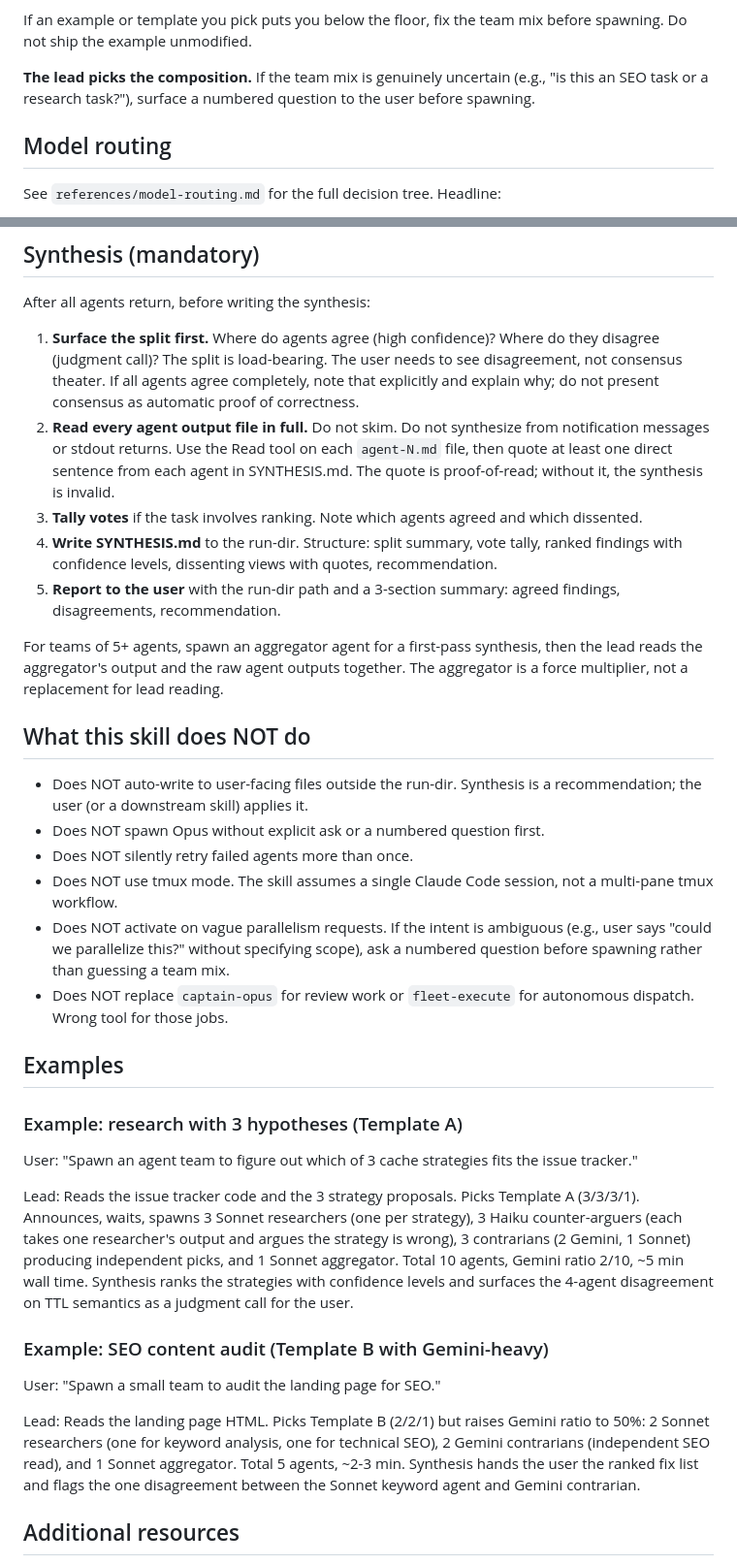
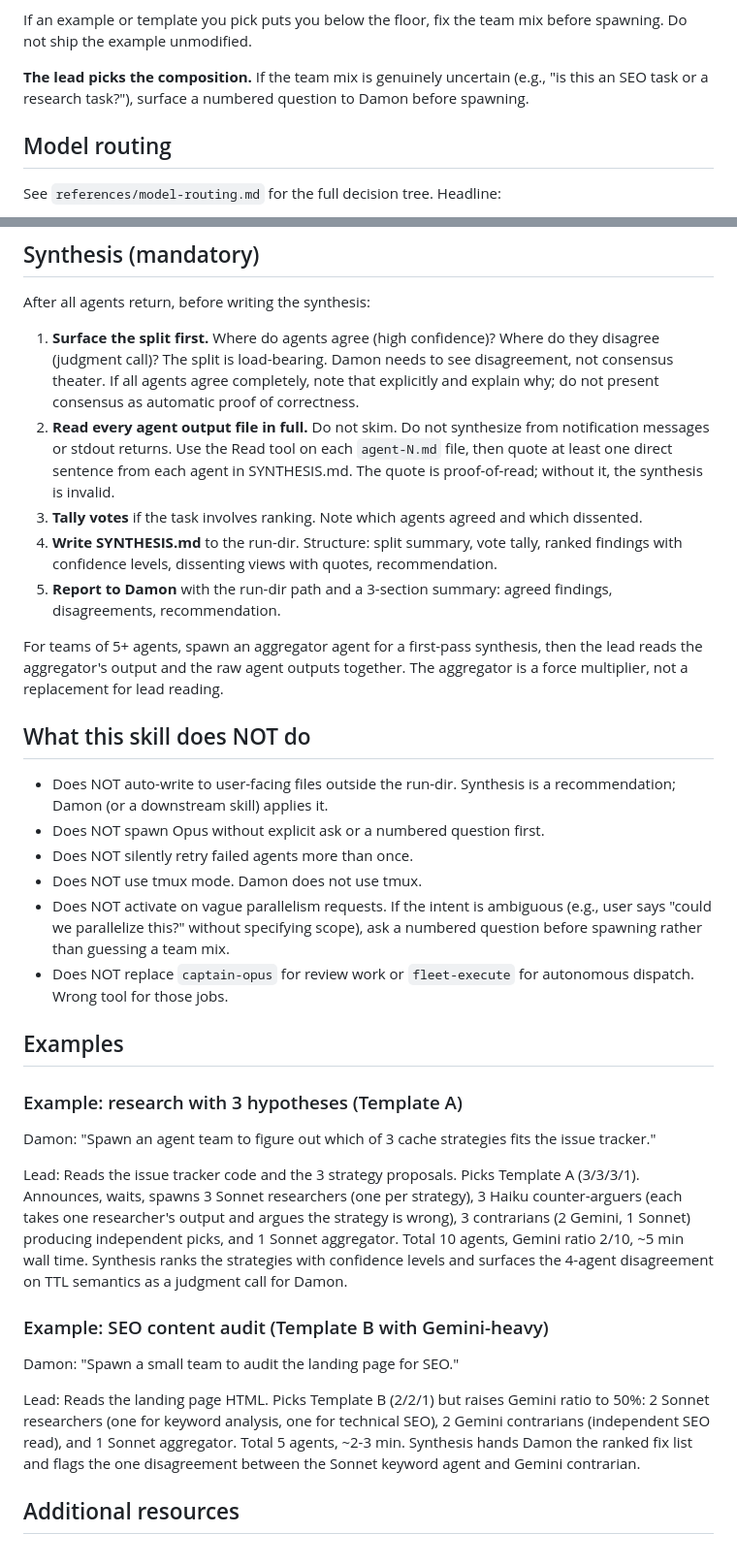
Before and after one commit to Damon-Stewart-1/claude-skills-public, a Markdown page: skills/spawn-agent-team/SKILL.md, 2 parts joined by grey strips. Shown at 97% size. GitHub-like rendering.

```diff
--- a/skills/spawn-agent-team/SKILL.md
+++ b/skills/spawn-agent-team/SKILL.md
@@ -49,7 +49,7 @@ Do these in order. Skipping a step will produce shallow synthesis or a team that
 
 If an example or template you pick puts you below the floor, fix the team mix before spawning. Do not ship the example unmodified.
 
-**The lead picks the composition.** If the team mix is genuinely uncertain (e.g., "is this an SEO task or a research task?"), surface a numbered question to the user before spawning.
+**The lead picks the composition.** If the team mix is genuinely uncertain (e.g., "is this an SEO task or a research task?"), surface a numbered question to Damon before spawning.
 
 ## Model routing
 
@@ -106,20 +123,20 @@ Report failures honestly. Never retry silently. Never claim a synthesis is compl
 
 After all agents return, before writing the synthesis:
 
-1. **Surface the split first.** Where do agents agree (high confidence)? Where do they disagree (judgment call)? The split is load-bearing. The user needs to see disagreement, not consensus theater. If all agents agree completely, note that explicitly and explain why; do not present consensus as automatic proof of correctness.
+1. **Surface the split first.** Where do agents agree (high confidence)? Where do they disagree (judgment call)? The split is load-bearing. Damon needs to see disagreement, not consensus theater. If all agents agree completely, note that explicitly and explain why; do not present consensus as automatic proof of correctness.
 2. **Read every agent output file in full.** Do not skim. Do not synthesize from notification messages or stdout returns. Use the Read tool on each `agent-N.md` file, then quote at least one direct sentence from each agent in SYNTHESIS.md. The quote is proof-of-read; without it, the synthesis is invalid.
 3. **Tally votes** if the task involves ranking. Note which agents agreed and which dissented.
 4. **Write SYNTHESIS.md** to the run-dir. Structure: split summary, vote tally, ranked findings with confidence levels, dissenting views with quotes, recommendation.
-5. **Report to the user** with the run-dir path and a 3-section summary: agreed findings, disagreements, recommendation.
+5. **Report to Damon** with the run-dir path and a 3-section summary: agreed findings, disagreements, recommendation.
 
 For teams of 5+ agents, spawn an aggregator agent for a first-pass synthesis, then the lead reads the aggregator's output and the raw agent outputs together. The aggregator is a force multiplier, not a replacement for lead reading.
 
 ## What this skill does NOT do
 
-- Does NOT auto-write to user-facing files outside the run-dir. Synthesis is a recommendation; the user (or a downstream skill) applies it.
+- Does NOT auto-write to user-facing files outside the run-dir. Synthesis is a recommendation; Damon (or a downstream skill) applies it.
 - Does NOT spawn Opus without explicit ask or a numbered question first.
 - Does NOT silently retry failed agents more than once.
-- Does NOT use tmux mode. The skill assumes a single Claude Code session, not a multi-pane tmux workflow.
+- Does NOT use tmux mode. Damon does not use tmux.
 - Does NOT activate on vague parallelism requests. If the intent is ambiguous (e.g., user says "could we parallelize this?" without specifying scope), ask a numbered question before spawning rather than guessing a team mix.
 - Does NOT replace `captain-opus` for review work or `fleet-execute` for autonomous dispatch. Wrong tool for those jobs.
 
@@ -127,15 +144,15 @@ For teams of 5+ agents, spawn an aggregator agent for a first-pass synthesis, th
 
 ### Example: research with 3 hypotheses (Template A)
 
-User: "Spawn an agent team to figure out which of 3 cache strategies fits the issue tracker."
+Damon: "Spawn an agent team to figure out which of 3 cache strategies fits the issue tracker."
 
-Lead: Reads the issue tracker code and the 3 strategy proposals. Picks Template A (3/3/3/1). Announces, waits, spawns 3 Sonnet researchers (one per strategy), 3 Haiku counter-arguers (each takes one researcher's output and argues the strategy is wrong), 3 contrarians (2 Gemini, 1 Sonnet) producing independent picks, and 1 Sonnet aggregator. Total 10 agents, Gemini ratio 2/10, ~5 min wall time. Synthesis ranks the strategies with confidence levels and surfaces the 4-agent disagreement on TTL semantics as a judgment call for the user.
+Lead: Reads the issue tracker code and the 3 strategy proposals. Picks Template A (3/3/3/1). Announces, waits, spawns 3 Sonnet researchers (one per strategy), 3 Haiku counter-arguers (each takes one researcher's output and argues the strategy is wrong), 3 contrarians (2 Gemini, 1 Sonnet) producing independent picks, and 1 Sonnet aggregator. Total 10 agents, Gemini ratio 2/10, ~5 min wall time. Synthesis ranks the strategies with confidence levels and surfaces the 4-agent disagreement on TTL semantics as a judgment call for Damon.
 
 ### Example: SEO content audit (Template B with Gemini-heavy)
 
-User: "Spawn a small team to audit the landing page for SEO."
+Damon: "Spawn a small team to audit the landing page for SEO."
 
-Lead: Reads the landing page HTML. Picks Template B (2/2/1) but raises Gemini ratio to 50%: 2 Sonnet researchers (one for keyword analysis, one for technical SEO), 2 Gemini contrarians (independent SEO read), and 1 Sonnet aggregator. Total 5 agents, ~2-3 min. Synthesis hands the user the ranked fix list and flags the one disagreement between the Sonnet keyword agent and Gemini contrarian.
+Lead: Reads the landing page HTML. Picks Template B (2/2/1) but raises Gemini ratio to 50%: 2 Sonnet researchers (one for keyword analysis, one for technical SEO), 2 Gemini contrarians (independent SEO read), and 1 Sonnet aggregator. Total 5 agents, ~2-3 min. Synthesis hands Damon the ranked fix list and flags the one disagreement between the Sonnet keyword agent and Gemini contrarian.
 
 ## Additional resources
 
```
Also changed, not shown: other parts of skills/spawn-agent-team/SKILL.md (+23 -6 lines), skills/captain-opus/SKILL.md (+19 -4 lines).
